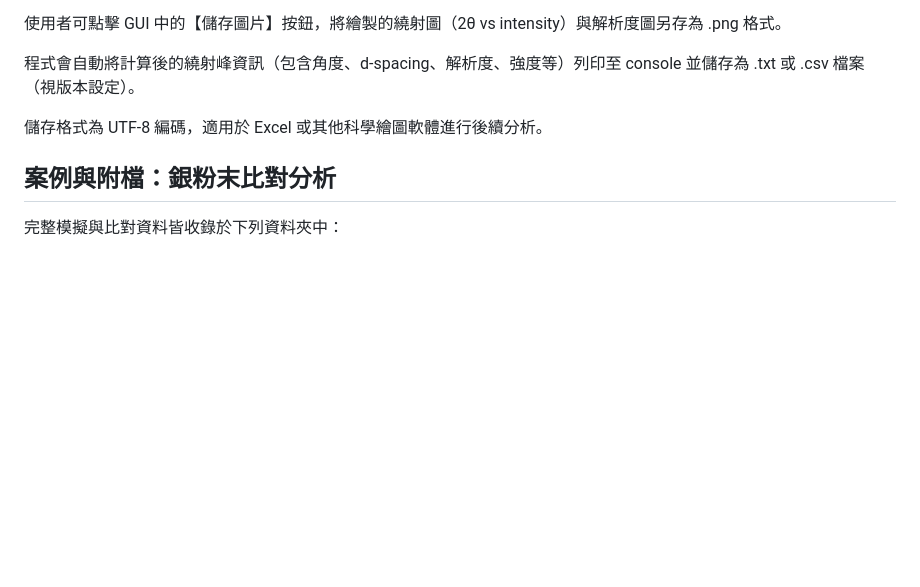
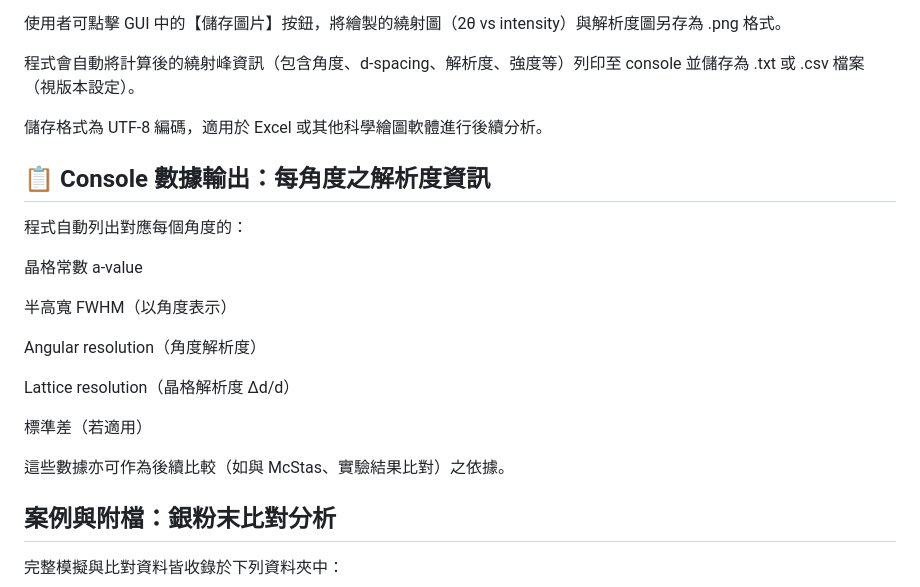
Before and after one commit to lifangchen2021/ResoFox, a Markdown page: README.md, the part around the change. Rendered like a GitHub page; blank space fills up the shorter version.

```diff
--- a/README.md
+++ b/README.md
@@ -83,6 +83,22 @@ ResoFox 支援即時產生的繪圖與數據結果的導出功能：
 
 儲存格式為 UTF-8 編碼，適用於 Excel 或其他科學繪圖軟體進行後續分析。
 
+## 📋 Console 數據輸出：每角度之解析度資訊
+
+程式自動列出對應每個角度的：
+
+晶格常數 a-value
+
+半高寬 FWHM（以角度表示）
+
+Angular resolution（角度解析度）
+
+Lattice resolution（晶格解析度 Δd/d）
+
+標準差（若適用）
+
+這些數據亦可作為後續比較（如與 McStas、實驗結果比對）之依據。
+
 ## 案例與附檔：銀粉末比對分析
 
 完整模擬與比對資料皆收錄於下列資料夾中：
```
